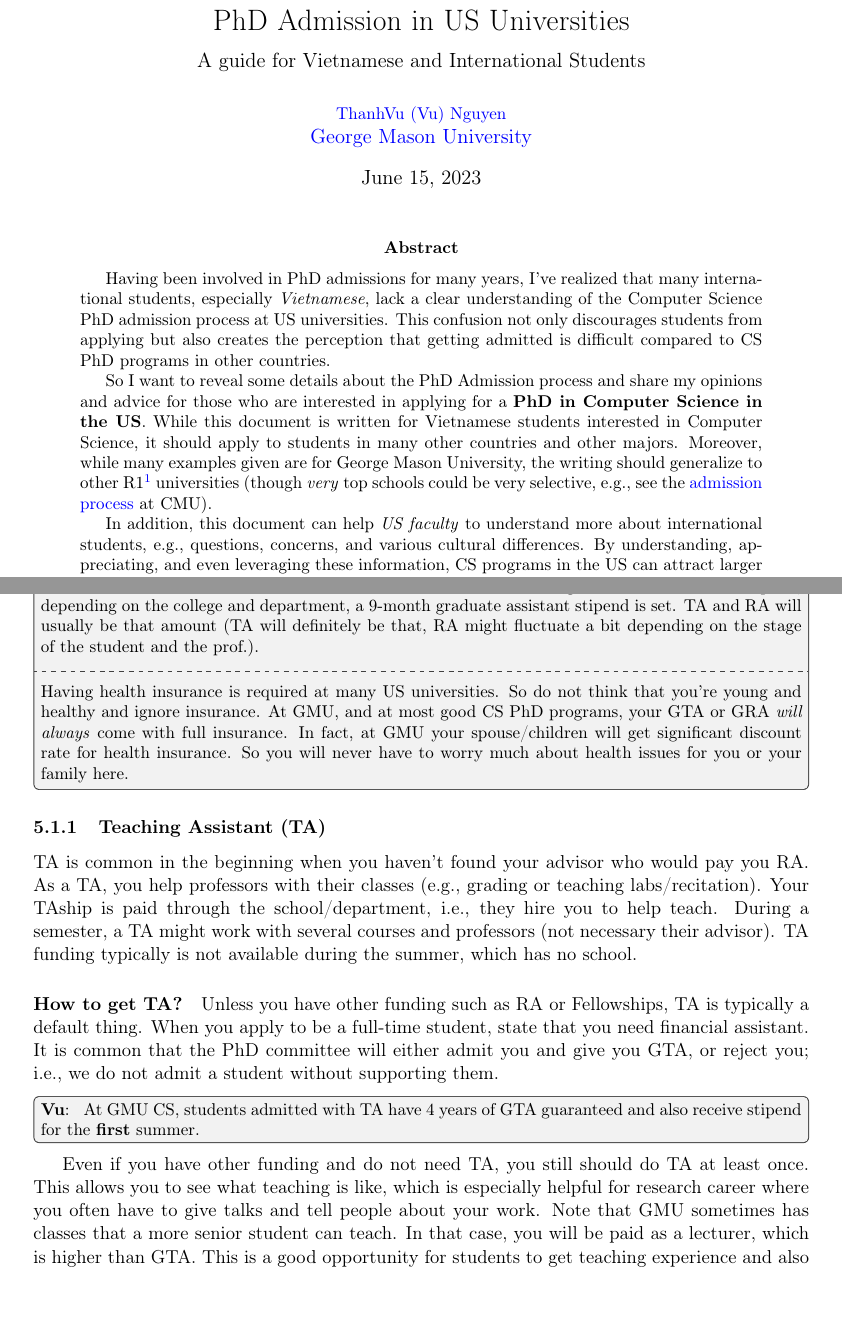
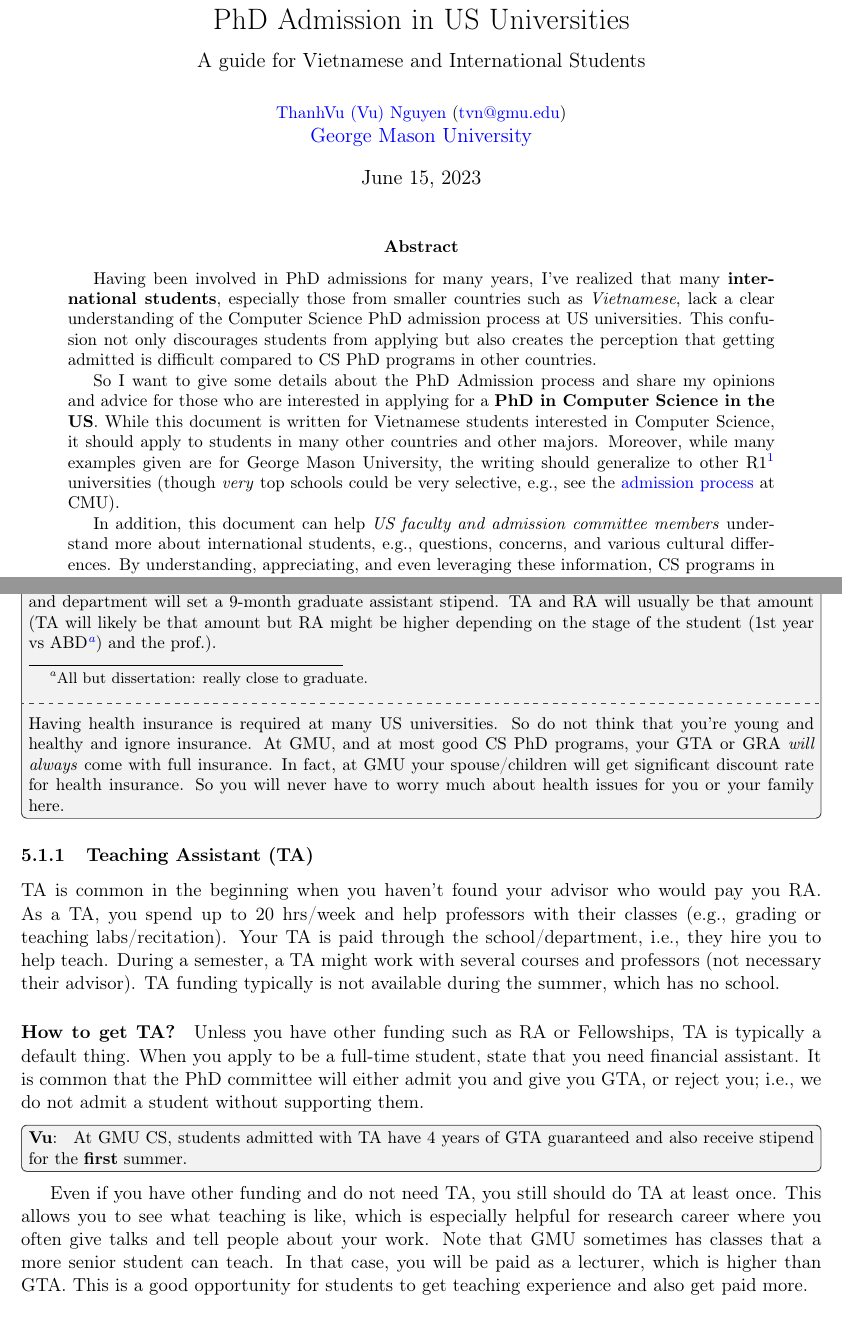
Before and after one commit to nguyenthanhvuh/phd-cs-us, a LaTeX paper (phd-cs-us.tex): two parts of pages 1 and 8 of 15 before the commit and two parts of pages 1 and 8 of 14 after it, joined at a grey line, cut so that both start at the same text, the shorter picture padded with empty space. Compiled offline with pdfLaTeX.

Commit message:
Updates from Overleaf

```diff
--- a/phd-cs-us.tex
+++ b/phd-cs-us.tex
@@ -1,10 +1,12 @@
 \documentclass[11pt]{article}
-\usepackage[margin=1.1in]{geometry}
+\usepackage[T1]{fontenc}
+\usepackage[margin=1.0in]{geometry}
+\usepackage{soul}
 %\usepackage[small,compact]{titlesec} %very powerful
 \usepackage{tcolorbox}
 \usepackage{enumitem}
 \usepackage{epigraph}
-\usepackage[T1]{fontenc}
+
 \usepackage{cite}
 \usepackage{caption}
 \captionsetup{font=small}
@@ -52,26 +52,26 @@ boxrule=0.5pt
 \newcommand{\red}[1]{{\color{red}{#1}}}
 \renewcommand{\figurename}{Fig.}
 \renewcommand{\tablename}{Tab.}
-\title{Demystifying the Computer Science \\PhD Admission in US Universities\\{\large A guide for Vietnamese and International Students}}
+\title{\vspace{-1in} Demystifying the Computer Science \\PhD Admission in US Universities\\{\large A guide for Vietnamese and International Students}}
 %\date{\today}
-\author{\small \href{https://nguyenthanhvuh.github.io}{ThanhVu (Vu) Nguyen}\\
-\href{https://cs.gmu.edu}{George Mason University}}
-%\setcounter{secnumdepth}{3}
+\author{\small \href{https://nguyenthanhvuh.github.io}{ThanhVu (Vu) Nguyen} (\href{mailto:tvn@gmu.edu}{tvn@gmu.edu})\\
+ \href{https://cs.gmu.edu}{George Mason University}}
+
 \begin{document}
 \maketitle
 
 \begin{abstract}
 Having been involved in PhD admissions for many years, I've
-realized that many international students, especially \emph{Vietnamese}, lack a clear understanding of
+realized that many \textbf{international students}, especially those from smaller countries such as \emph{Vietnamese}, lack a clear understanding of
 the Computer Science PhD admission process at US universities. This confusion not only
 discourages students from applying but also creates the perception that
 getting admitted is difficult compared to CS PhD programs in other countries.
 
-So I want to reveal some details about the PhD Admission process and share my opinions and advice for those who are interested in applying for a \textbf{PhD in Computer Science in the US}.
+So I want to give some details about the PhD Admission process and share my opinions and advice for those who are interested in applying for a \textbf{PhD in Computer Science in the US}.
 While this document is written for Vietnamese students interested in Computer Science, it should apply to students in many other countries and other majors.
 Moreover, while many examples given are for George Mason University, the writing should generalize to other R1\footnote{An \href{https://en.wikipedia.org/wiki/List_of_research_universities_in_the_United_States}{R1 institution} in the US is a research-intensive university with a high level of research activity across various disciplines.} universities  (though \emph{very} top schools could be very selective, e.g., see the \href{https://da-data.blogspot.com/2015/03/reflecting-on-cs-graduate-admissions.html}{admission process} at CMU).
 
-In addition, this document can help \emph{US faculty} to understand more about international students, e.g., questions, concerns, and various cultural differences.  By understanding, appreciating, and even leveraging these information, CS programs in the US can attract larger and stronger application pools from Vietnam and other countries.
+In addition, this document can help \emph{US faculty and admission committee members} understand more about international students, e.g., questions, concerns, and various cultural differences.  By understanding, appreciating, and even leveraging these information, CS programs in the US can attract larger and stronger application pools from Vietnam and other countries.
 
 I wish you the best of luck. And if you follow these advice,
 you will at least have a good chance at GMU (see
@@ -364,6 +363,6 @@ Several about stipend. First, the amount of stipend depends on the university, w
 
 \begin{commentbox}[Vu]
-TA and RA at GMU have similar benefits in tuition waiving and insurance.  For stipend, depending on the college and department, a 9-month graduate assistant stipend is set.  TA and RA will usually be that amount (TA will definitely be that, RA might fluctuate a bit depending on the stage of the student and the prof.).
+TA and RA at GMU have similar benefits in tuition waiving and insurance.  For stipend, the college and department will set a 9-month graduate assistant stipend.  TA and RA will usually be that amount (TA will likely be that amount but RA might be higher depending on the stage of the student (1st year vs ABD\footnote{All but dissertation: really close to graduate.}) and the prof.).
 \tcblower
 Having health insurance is required at many US universities.  So do not think that you're young and healthy and ignore insurance.  At GMU, and at most good CS PhD programs, your GTA or GRA \emph{will always} come with full insurance. In fact, at GMU your spouse/children will get significant discount rate for health insurance.  So you will never have to worry much about health issues for you or your family here.
 \end{commentbox}
@@ -371,7 +370,7 @@ Having health insurance is required at many US universities.  So do not think th
 
 \subsubsection{Teaching Assistant (TA)}
 
-TA is common in the beginning when you haven't found your advisor who would pay you RA. As a TA, you help professors with their classes (e.g., grading or teaching labs/recitation). Your TAship is paid through the school/department, i.e., they hire you to help teach.  During a semester, a TA might work with several courses and professors (not necessary their advisor).  TA funding typically is not available during the summer, which has no school.
+TA is common in the beginning when you haven't found your advisor who would pay you RA. As a TA, you spend up to 20 hrs/week and help professors with their classes (e.g., grading or teaching labs/recitation). Your TA is paid through the school/department, i.e., they hire you to help teach.  During a semester, a TA might work with several courses and professors (not necessary their advisor).  TA funding typically is not available during the summer, which has no school.
 
 \paragraph{How to get TA?}  Unless you have other funding such as RA or Fellowships, TA is typically a default thing. When you apply to be a full-time student,  state that you need financial assistant. It is common that the PhD committee will either admit you and give you GTA, or reject you; i.e., we do not admit a student without supporting them.
 
@@ -379,7 +378,7 @@ TA is common in the beginning when you haven't found your advisor who would pay
 At GMU CS, students admitted with TA have  4 years of GTA guaranteed and also receive  stipend for the \textbf{first} summer.
 \end{commentbox}
 
-Even if you have other funding and do not need TA, you still should do TA at least once.  This allows you to see what teaching is like, which is especially helpful for research career where you often have to give talks and tell people about your work. Note that GMU sometimes has classes that a more senior student can teach.  In that case, you will be paid as a lecturer, which is higher than GTA.  This is a good opportunity for students to get teaching experience and also get paid more.
+Even if you have other funding and do not need TA, you still should do TA at least once.  This allows you to see what teaching is like, which is especially helpful for research career where you often give talks and tell people about your work. Note that GMU sometimes has classes that a more senior student can teach.  In that case, you will be paid as a lecturer, which is higher than GTA.  This is a good opportunity for students to get teaching experience and also get paid more.
 \subsection{Research Assistant (RA)}
 RA is provided through a professor through their own funding so you can work on their project.
 You do not need to teach as an RA, so you can focus on your research. Depending on the professor, RA may be available during the summer. \S\ref{sec:ra-cost} gives more details on RA budget.
```
Also changed, not shown: phd-cs-us.tex (19 more changed lines).
